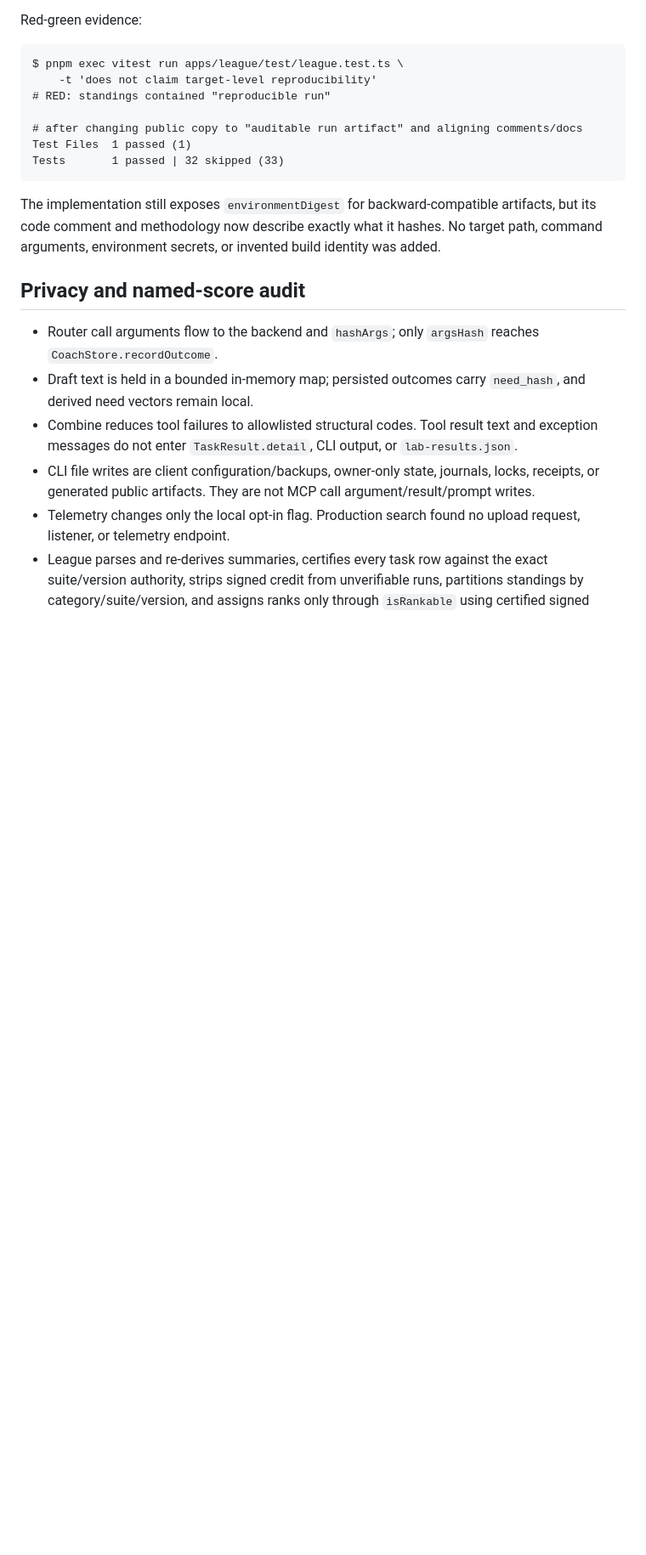
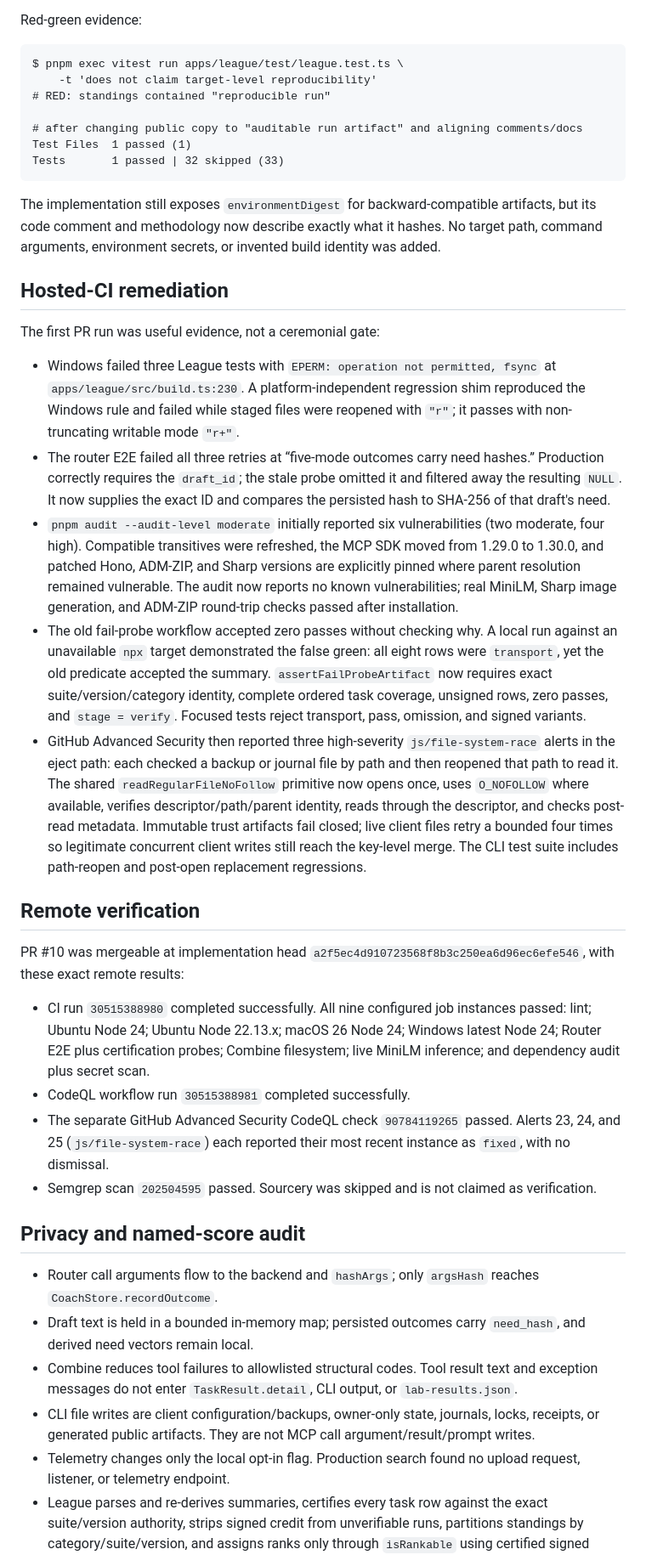
Before and after one commit to ManagementMO/roster, a Markdown page: docs/lab/review-round5-hardening.md, the part around one of its changes. Shown at 85% size. Drawn GitHub-style; blank space fills up the shorter version.

Commit message:
docs: record final Round 5 verification

```diff
--- a/docs/lab/review-round5-hardening.md
+++ b/docs/lab/review-round5-hardening.md
@@ -167,6 +210,56 @@ artifacts, but its code comment and methodology now describe exactly what it
 hashes. No target path, command arguments, environment secrets, or invented
 build identity was added.
 
+## Hosted-CI remediation
+
+The first PR run was useful evidence, not a ceremonial gate:
+
+- Windows failed three League tests with `EPERM: operation not permitted,
+  fsync` at `apps/league/src/build.ts:230`. A platform-independent regression
+  shim reproduced the Windows rule and failed while staged files were reopened
+  with `"r"`; it passes with non-truncating writable mode `"r+"`.
+- The router E2E failed all three retries at “five-mode outcomes carry need
+  hashes.” Production correctly requires the `draft_id`; the stale probe
+  omitted it and filtered away the resulting `NULL`. It now supplies the exact
+  ID and compares the persisted hash to SHA-256 of that draft's need.
+- `pnpm audit --audit-level moderate` initially reported six vulnerabilities
+  (two moderate, four high). Compatible transitives were refreshed, the MCP SDK
+  moved from 1.29.0 to 1.30.0, and patched Hono, ADM-ZIP, and Sharp versions are
+  explicitly pinned where parent resolution remained vulnerable. The audit now
+  reports no known vulnerabilities; real MiniLM, Sharp image generation, and
+  ADM-ZIP round-trip checks passed after installation.
+- The old fail-probe workflow accepted zero passes without checking why. A
+  local run against an unavailable `npx` target demonstrated the false green:
+  all eight rows were `transport`, yet the old predicate accepted the summary.
+  `assertFailProbeArtifact` now requires exact suite/version/category identity,
+  complete ordered task coverage, unsigned rows, zero passes, and `stage =
+  verify`. Focused tests reject transport, pass, omission, and signed variants.
+- GitHub Advanced Security then reported three high-severity
+  `js/file-system-race` alerts in the eject path: each checked a backup or
+  journal file by path and then reopened that path to read it. The shared
+  `readRegularFileNoFollow` primitive now opens once, uses `O_NOFOLLOW` where
+  available, verifies descriptor/path/parent identity, reads through the
+  descriptor, and checks post-read metadata. Immutable trust artifacts fail
+  closed; live client files retry a bounded four times so legitimate concurrent
+  client writes still reach the key-level merge. The CLI test suite includes
+  path-reopen and post-open replacement regressions.
+
+## Remote verification
+
+PR #10 was mergeable at implementation head
+`a2f5ec4d910723568f8b3c250ea6d96ec6efe546`, with these exact remote results:
+
+- CI run `30515388980` completed successfully. All nine configured job
+  instances passed: lint; Ubuntu Node 24; Ubuntu Node 22.13.x; macOS 26 Node
+  24; Windows latest Node 24; Router E2E plus certification probes; Combine
+  filesystem; live MiniLM inference; and dependency audit plus secret scan.
+- CodeQL workflow run `30515388981` completed successfully.
+- The separate GitHub Advanced Security CodeQL check `90784119265` passed.
+  Alerts 23, 24, and 25 (`js/file-system-race`) each reported their most recent
+  instance as `fixed`, with no dismissal.
+- Semgrep scan `202504595` passed. Sourcery was skipped and is not claimed as
+  verification.
+
 ## Privacy and named-score audit
 
 - Router call arguments flow to the backend and `hashArgs`; only `argsHash`
```
Also changed, not shown: other parts of docs/lab/review-round5-hardening.md (+62 -18 lines), STATUS-FOR-MO.md (+11 -11 lines).
